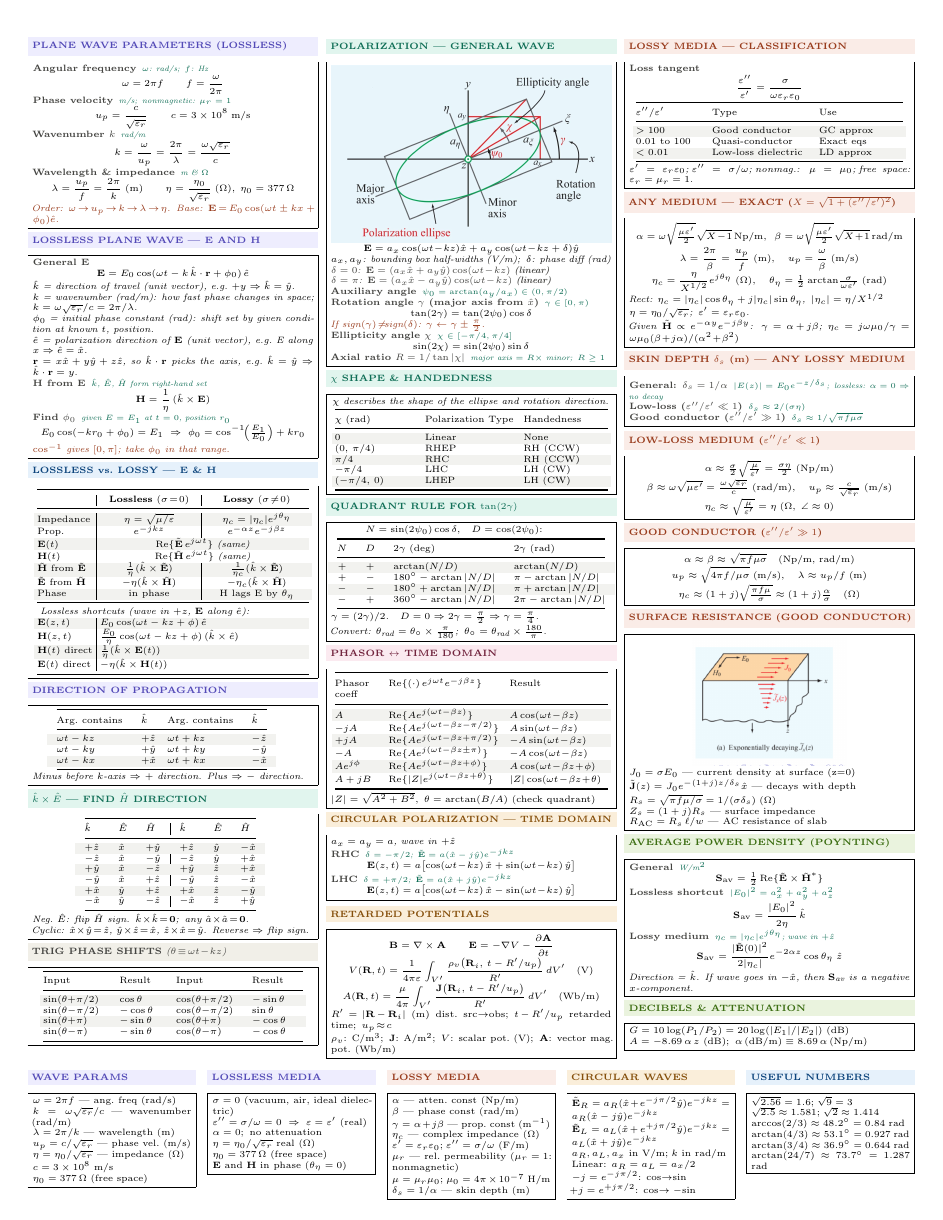
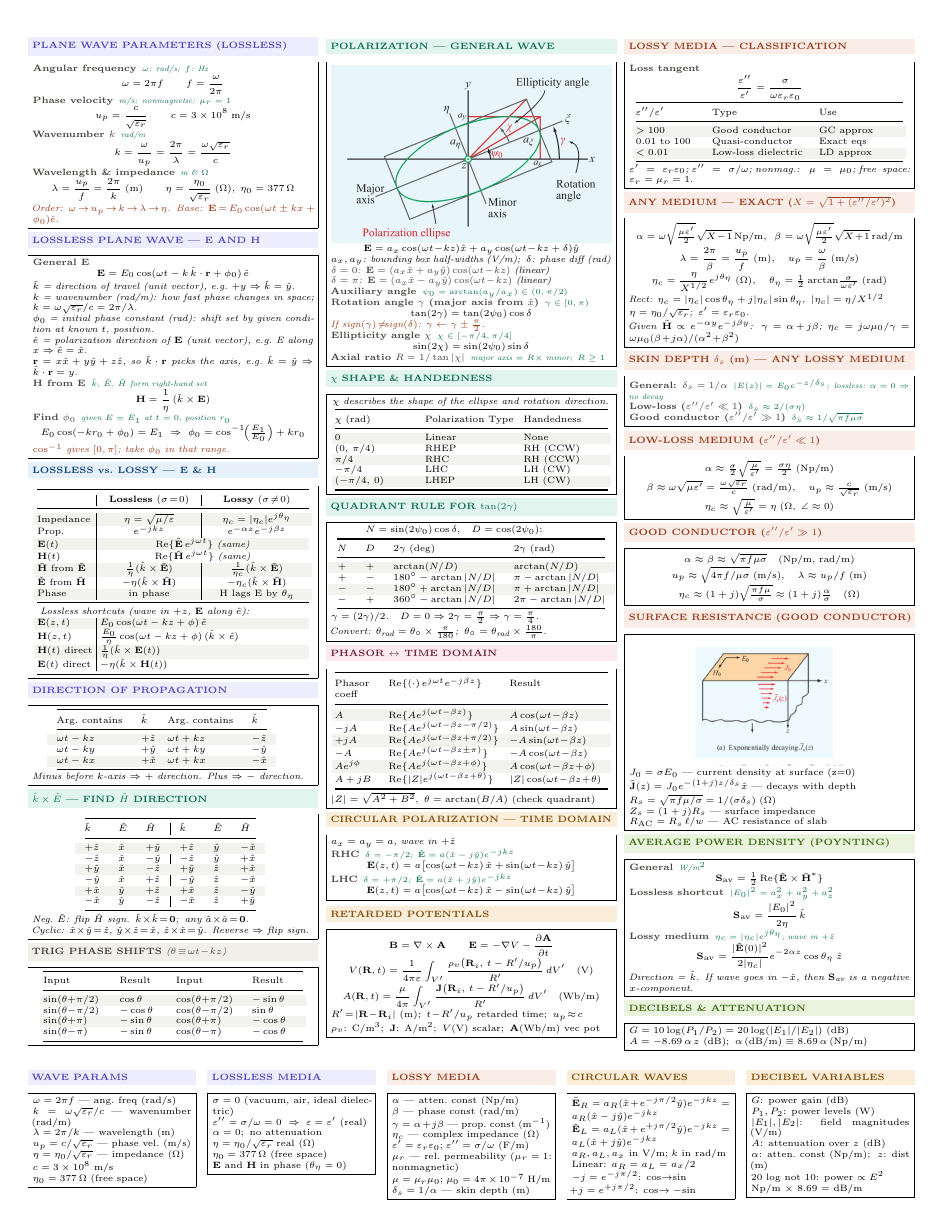
Before and after one commit to BaoPSU/ECE332-EMAG-II-Portland-State-University, a LaTeX problem sheet (Notes/Cheatsheets/src/ECE332_Exam1_cheatsheet.tex): page 2 of 2. Compiled offline with pdfLaTeX.

Commit message:
Replace useful numbers with decibel variables in bottom strip
Co-Authored-By: Claude Sonnet 4.6 <noreply@anthropic.com>

```diff
--- a/Notes/Cheatsheets/src/ECE332_Exam1_cheatsheet.tex
+++ b/Notes/Cheatsheets/src/ECE332_Exam1_cheatsheet.tex
@@ -603,8 +603,8 @@ $|Z|=\sqrt{A^2+B^2}$,\enspace$\theta=\arctan(B/A)$ (check quadrant)
 \[\mathbf{B}=\nabla\times\mathbf{A} \qquad \mathbf{E}=-\nabla V-\frac{\partial\mathbf{A}}{\partial t}\]
 \[V(\mathbf{R},t)=\frac{1}{4\pi\varepsilon}\int_{V'}\frac{\rho_v\!\left(\mathbf{R}_i,\,t-R'/u_p\right)}{R'}\,dV' \quad\text{(V)}\]
 \[A(\mathbf{R},t)=\frac{\mu}{4\pi}\int_{V'}\frac{\mathbf{J}\!\left(\mathbf{R}_i,\,t-R'/u_p\right)}{R'}\,dV' \quad\text{(Wb/m)}\]
-$R'\!=\!|\mathbf{R}\!-\!\mathbf{R}_i|$ (m) dist.\ src$\to$obs;\enspace $t\!-\!R'/u_p$ retarded time;\enspace $u_p\!\approx\! c$\\
-$\rho_v$: C/m$^3$;\enspace $\mathbf{J}$: A/m$^2$;\enspace $V$: scalar pot.\ (V);\enspace $\mathbf{A}$: vector mag.\ pot.\ (Wb/m)
+$R'\!=\!|\mathbf{R}\!-\!\mathbf{R}_i|$ (m);\enspace $t\!-\!R'/u_p$ retarded time;\enspace $u_p\!\approx\! c$\\
+$\rho_v$: C/m$^3$;\enspace $\mathbf{J}$: A/m$^2$;\enspace $V$(V) scalar;\enspace $\mathbf{A}$(Wb/m) vec pot
 \end{ebox}
 
 \columnbreak
@@ -748,14 +748,15 @@ $+j=e^{+j\pi/2}$: cos$\to{-}$sin
 \end{ebox}
 \end{minipage}\hfill
 \begin{minipage}[t]{0.19\linewidth}
-\shead{bluebg}{blue}{USEFUL NUMBERS}
+\shead{amberbg}{amber}{DECIBEL VARIABLES}
 \begin{ebox}
-$\sqrt{2.56}=1.6$;\;$\sqrt{9}=3$\\
-$\sqrt{2.5}\approx1.581$;\;$\sqrt{2}\approx1.414$\\
-$\arccos(2/3)\approx48.2^\circ=0.84\;\text{rad}$\\
-$\arctan(4/3)\approx53.1^\circ=0.927$ rad\\
-$\arctan(3/4)\approx36.9^\circ=0.644$ rad\\
-$\arctan(24/7)\approx73.7^\circ=1.287$ rad
+$G$: power gain (dB)\\
+$P_1,P_2$: power levels (W)\\
+$|E_1|,|E_2|$: field magnitudes (V/m)\\
+$A$: attenuation over $z$ (dB)\\
+$\alpha$: atten.\ const (Np/m);\; $z$: dist (m)\\
+20 log not 10: power $\propto E^2$\\
+Np/m $\times$ 8.69 = dB/m
 \end{ebox}
 \end{minipage}
 
```
Also changed, not shown: Notes/Cheatsheets/ECE332_Exam1_cheatsheet.pdf.
